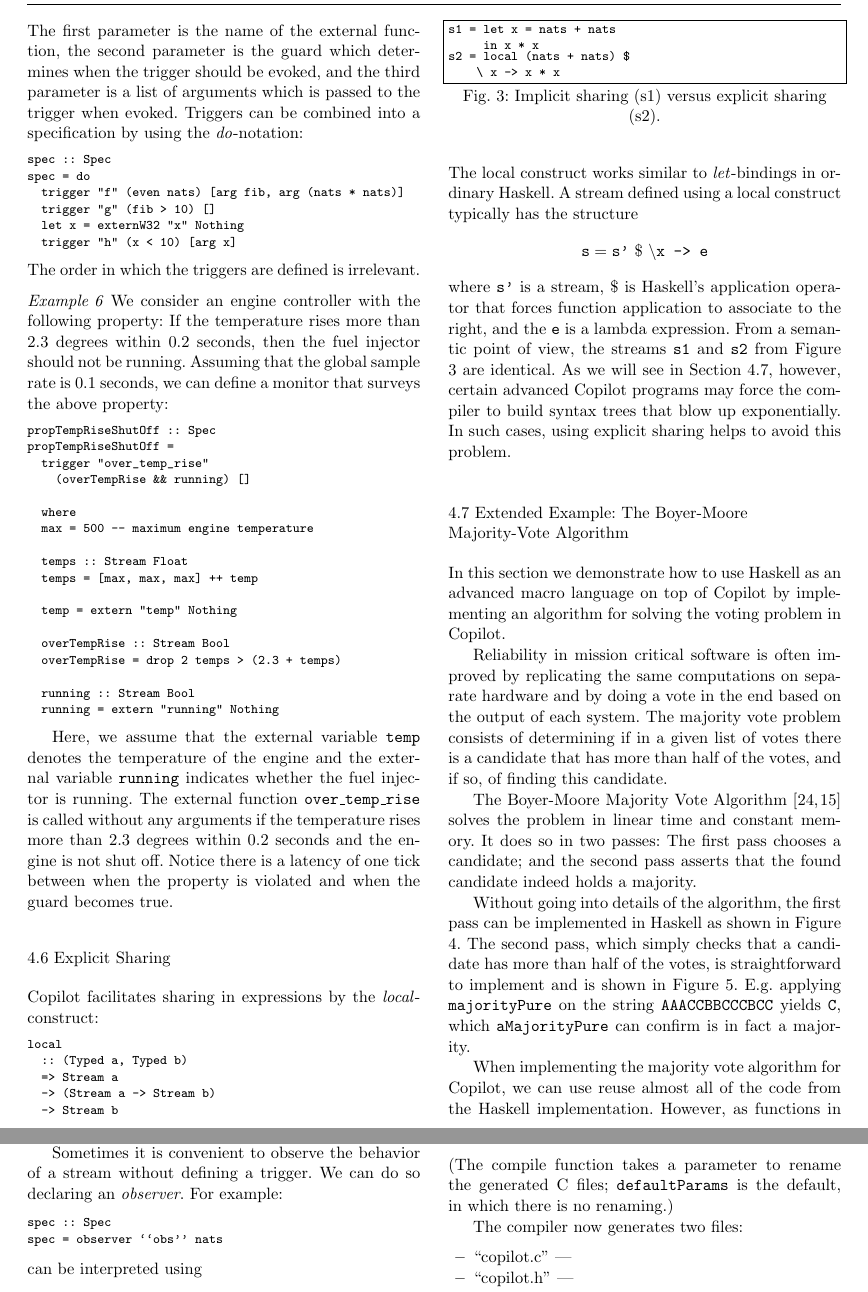
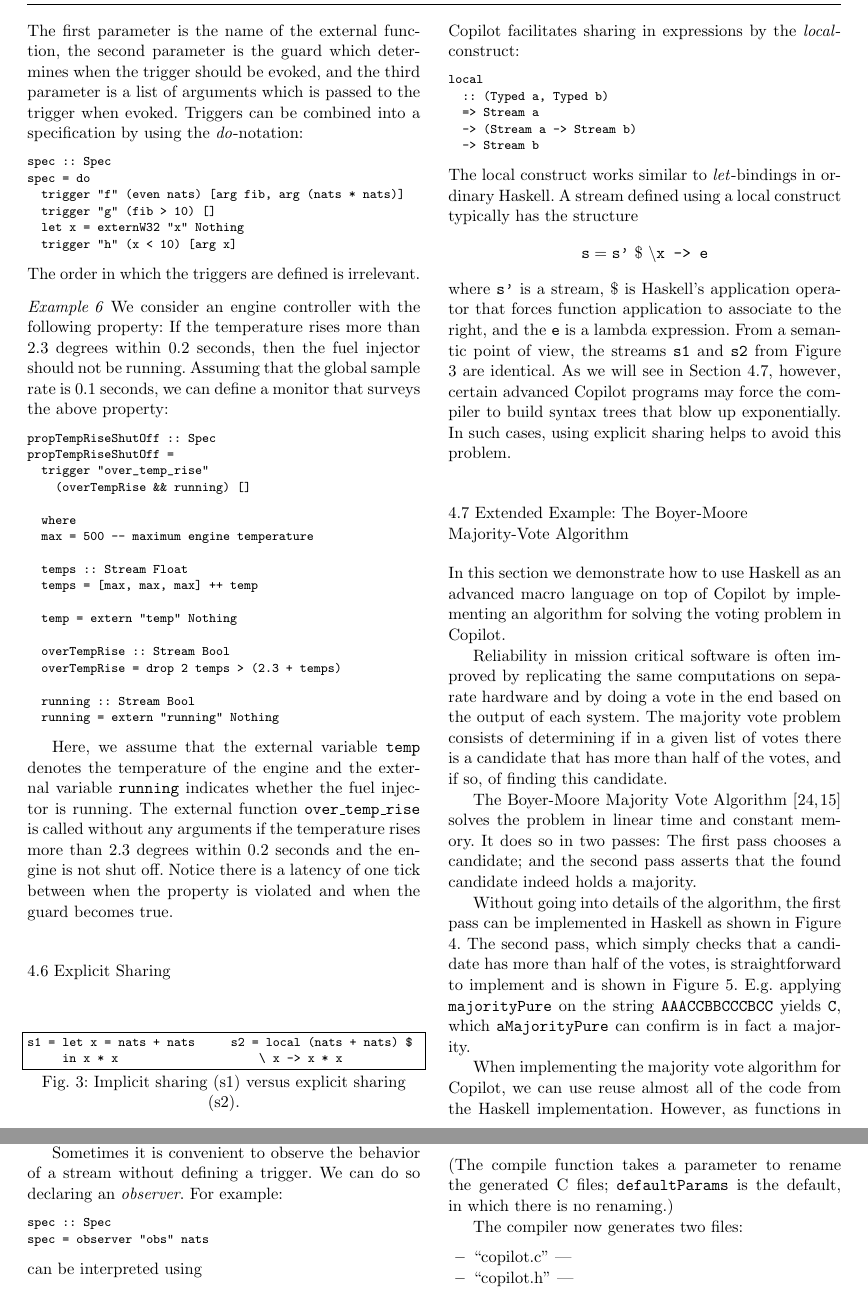
Before and after one commit to Copilot-Language/copilot-discussion, a LaTeX paper (ISSE12/main.tex, which reads ISSE12/copilot_tutorial.tex): two parts of pages 7 and 10 of 21, joined at a grey line, cut so that both start at the same text. Compiled offline with pdfLaTeX.

Commit message:
small changes

```diff
--- a/ISSE12/copilot_tutorial.tex
+++ b/ISSE12/copilot_tutorial.tex
@@ -550,18 +550,17 @@ seconds and the engine is not shut off.  Notice there is a latency of one tick b
 \label{sec:explicit_sharing}
 
 \begin{figure}[ht]
-\begin{minipage}{0.5\textwidth}
+\begin{minipage}{0.25\textwidth}
 \begin{code}
 s1 = let x = nats + nats
      in x * x
 \end{code}
-\end{minipage}
-\begin{minipage}{0.5\textwidth}
+\end{minipage}%
+\begin{minipage}{0.25\textwidth}
 \begin{code}
 s2 = local (nats + nats) $
     \ x -> x * x
 \end{code}
-% $
 \end{minipage}
 \caption{Implicit sharing (s1) versus explicit sharing (s2).}
 \label{fig:explicit_sharing}
@@ -836,7 +835,7 @@ a trigger.  We can do so declaring an \emph{observer}.  For example:
 %
 \begin{code}
 spec :: Spec
-spec = observer ``obs'' nats
+spec = observer "obs" nats
 \end{code}
 %
 can be interpreted using
```
Also changed, not shown: ISSE12/main.tex (+11 -0 lines), ISSE12/copilot_tutorial.tex (4 more changed lines).
